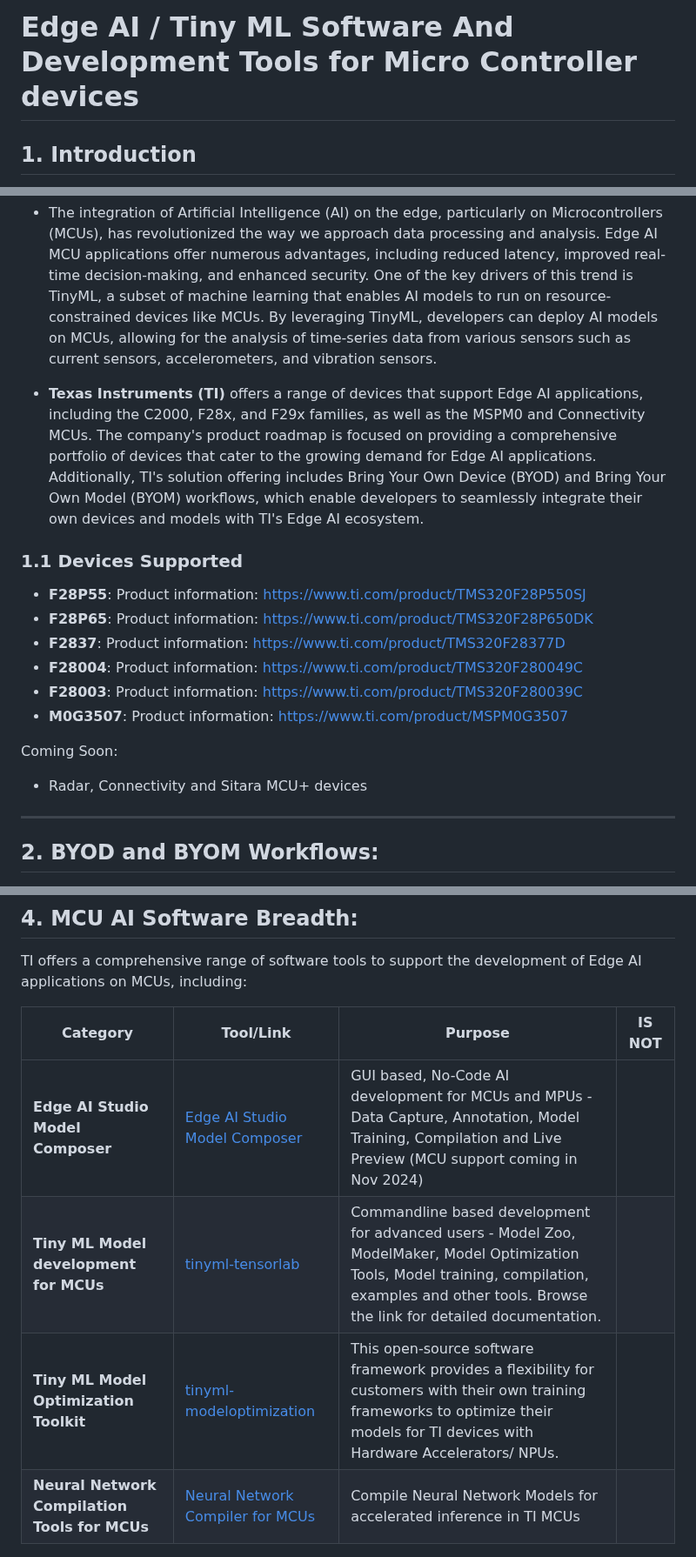
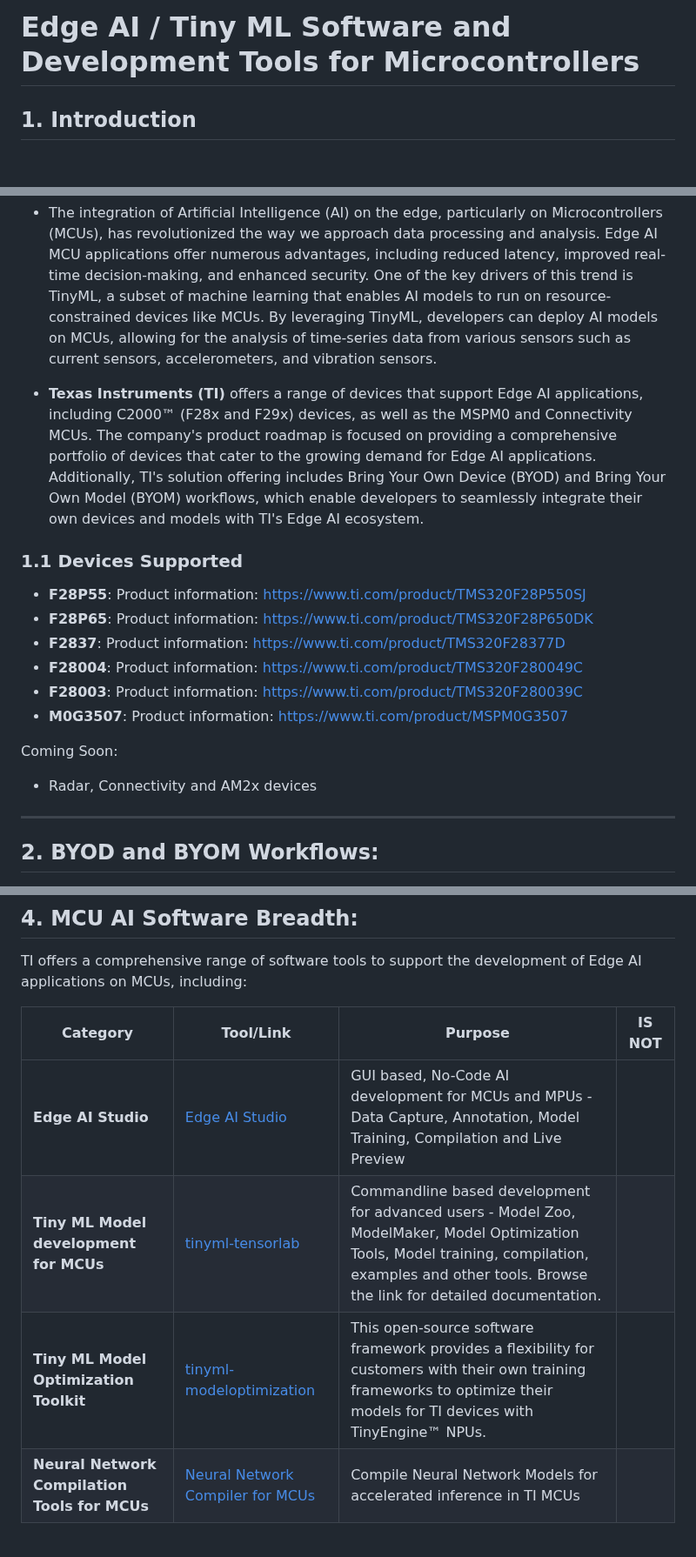
Before and after one commit to TexasInstruments/edgeai, a Markdown page: edgeai-mcu/README.md, 3 parts joined by grey strips. Shown at 87% size. Drawn GitHub-style; blank space fills up the shorter version.

Commit message:
Revise README for clarity and accuracy
Updated terminology for microcontrollers and clarified device names. Improved descriptions of software tools and benchmarks.

```diff
--- a/edgeai-mcu/README.md
+++ b/edgeai-mcu/README.md
@@ -1,11 +1,11 @@
-# Edge AI / Tiny ML Software And Development Tools for Micro Controller devices
+# Edge AI / Tiny ML Software and Development Tools for Microcontrollers
 
 ## 1. Introduction
 
 **Analytics for TI's Application Specific Microcontrollers (MCUs)**
 * The integration of Artificial Intelligence (AI) on the edge, particularly on Microcontrollers (MCUs), has revolutionized the way we approach data processing and analysis. Edge AI MCU applications offer numerous advantages, including reduced latency, improved real-time decision-making, and enhanced security. One of the key drivers of this trend is TinyML, a subset of machine learning that enables AI models to run on resource-constrained devices like MCUs. By leveraging TinyML, developers can deploy AI models on MCUs, allowing for the analysis of time-series data from various sensors such as current sensors, accelerometers, and vibration sensors.
 
-* **Texas Instruments (TI)** offers a range of devices that support Edge AI applications, including the C2000, F28x, and F29x families, as well as the MSPM0 and Connectivity MCUs. The company's product roadmap is focused on providing a comprehensive portfolio of devices that cater to the growing demand for Edge AI applications. Additionally, TI's solution offering includes Bring Your Own Device (BYOD) and Bring Your Own Model (BYOM) workflows, which enable developers to seamlessly integrate their own devices and models with TI's Edge AI ecosystem.
+* **Texas Instruments (TI)** offers a range of devices that support Edge AI applications, including C2000™ (F28x and F29x) devices, as well as the MSPM0 and Connectivity MCUs. The company's product roadmap is focused on providing a comprehensive portfolio of devices that cater to the growing demand for Edge AI applications. Additionally, TI's solution offering includes Bring Your Own Device (BYOD) and Bring Your Own Model (BYOM) workflows, which enable developers to seamlessly integrate their own devices and models with TI's Edge AI ecosystem.
 
 ### 1.1 Devices Supported
 
@@ -17,7 +17,7 @@
 * **M0G3507**: Product information: https://www.ti.com/product/MSPM0G3507
 
 Coming Soon:
-* Radar, Connectivity and Sitara MCU+ devices
+* Radar, Connectivity and AM2x devices
 
 
 <hr>
@@ -60,9 +60,9 @@ TI offers a comprehensive range of software tools to support the development of
 
 | Category                                      | Tool/Link                                                                                                           | Purpose                                                                                                                                                                                                | IS NOT |
 |-----------------------------------------------|---------------------------------------------------------------------------------------------------------------------|--------------------------------------------------------------------------------------------------------------------------------------------------------------------------------------------------------|--------|
-| **Edge AI Studio Model Composer**             | [Edge AI Studio Model Composer](https://dev.ti.com/modelcomposer/)                                                  | GUI based, No-Code AI development for MCUs and MPUs - Data Capture, Annotation, Model Training, Compilation and Live Preview (MCU support coming in Nov 2024)                                          |        |
+| **Edge AI Studio**             | [Edge AI Studio](https://www.ti.com/tool/EDGE-AI-STUDIO/)                                                  | GUI based, No-Code AI development for MCUs and MPUs - Data Capture, Annotation, Model Training, Compilation and Live Preview                                         |        |
 | **Tiny ML Model development for MCUs**        | [tinyml-tensorlab](https://github.com/TexasInstruments/tinyml-tensorlab)                                            | Commandline based development for advanced users - Model Zoo, ModelMaker, Model Optimization Tools, Model training, compilation, examples and other tools. Browse the link for detailed documentation. |        |
-| **Tiny ML Model Optimization Toolkit**        | [tinyml-modeloptimization](https://github.com/TexasInstruments/tinyml-tensorlab/tree/main/tinyml-modeloptimization) | This open-source software framework provides a flexibility for customers with their own training frameworks to optimize their models for TI devices with Hardware Accelerators/ NPUs.                  |        |
+| **Tiny ML Model Optimization Toolkit**        | [tinyml-modeloptimization](https://github.com/TexasInstruments/tinyml-tensorlab/tree/main/tinyml-modeloptimization) | This open-source software framework provides a flexibility for customers with their own training frameworks to optimize their models for TI devices with TinyEngine™ NPUs.                  |        |
 | **Neural Network Compilation Tools for MCUs** | [Neural Network Compiler for MCUs](https://software-dl.ti.com/mctools/nnc/mcu/users_guide/)                         | Compile Neural Network Models for accelerated inference in TI MCUs                                                                                                                                     |        |
 
 <hr>
```
Also changed, not shown: other parts of edgeai-mcu/README.md (+1 -1 lines).
